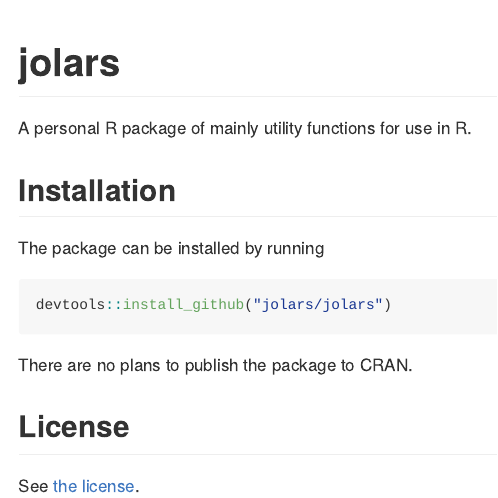
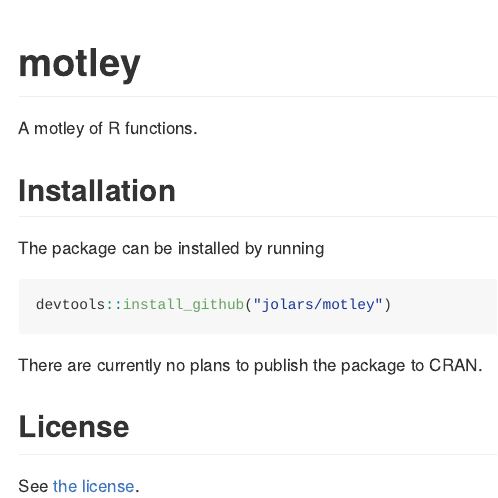
Before and after one commit to jolars/motley, an R Markdown document (README.Rmd): the page in a window 1100 px wide, from its top. The pictures show the output file README.md that the author committed with the source, drawn offline in the style of GitHub; badge pictures from the web are left out.

Commit message:
Fix links to new package name.

````diff
--- a/README.Rmd
+++ b/README.Rmd
@@ -12,23 +11,23 @@
 )
 ```
 
-[![AppVeyor Build Status](https://ci.appveyor.com/api/projects/status/github/jolars/jolars?branch=master&svg=true)](https://ci.appveyor.com/project/jolars/jolars)
-[![Travis-CI Build Status](https://travis-ci.org/jolars/jolars.svg?branch=master)](https://travis-ci.org/jolars/jolars)
+[![AppVeyor Build Status](https://ci.appveyor.com/api/projects/status/github/jolars/motley?branch=master&svg=true)](https://ci.appveyor.com/project/jolars/motley)
+[![Travis-CI Build Status](https://travis-ci.org/jolars/motley.svg?branch=master)](https://travis-ci.org/jolars/motley)
 
-# jolars
+# motley
 
-A personal R package of mainly utility functions for use in R.
+A motley of R functions.
 
 ## Installation
 
 The package can be installed by running
 
 ```{r, eval = FALSE}
-devtools::install_github("jolars/jolars")
+devtools::install_github("jolars/motley")
 ```
 
-There are no plans to publish the package to CRAN.
+There are currently no plans to publish the package to CRAN.
 
 ## License
 
-See [the license](LICENSE.md).
+See [the license](LICENSE).
````
Also changed, not shown: README.md, README.Rmd (1 more changed lines).
